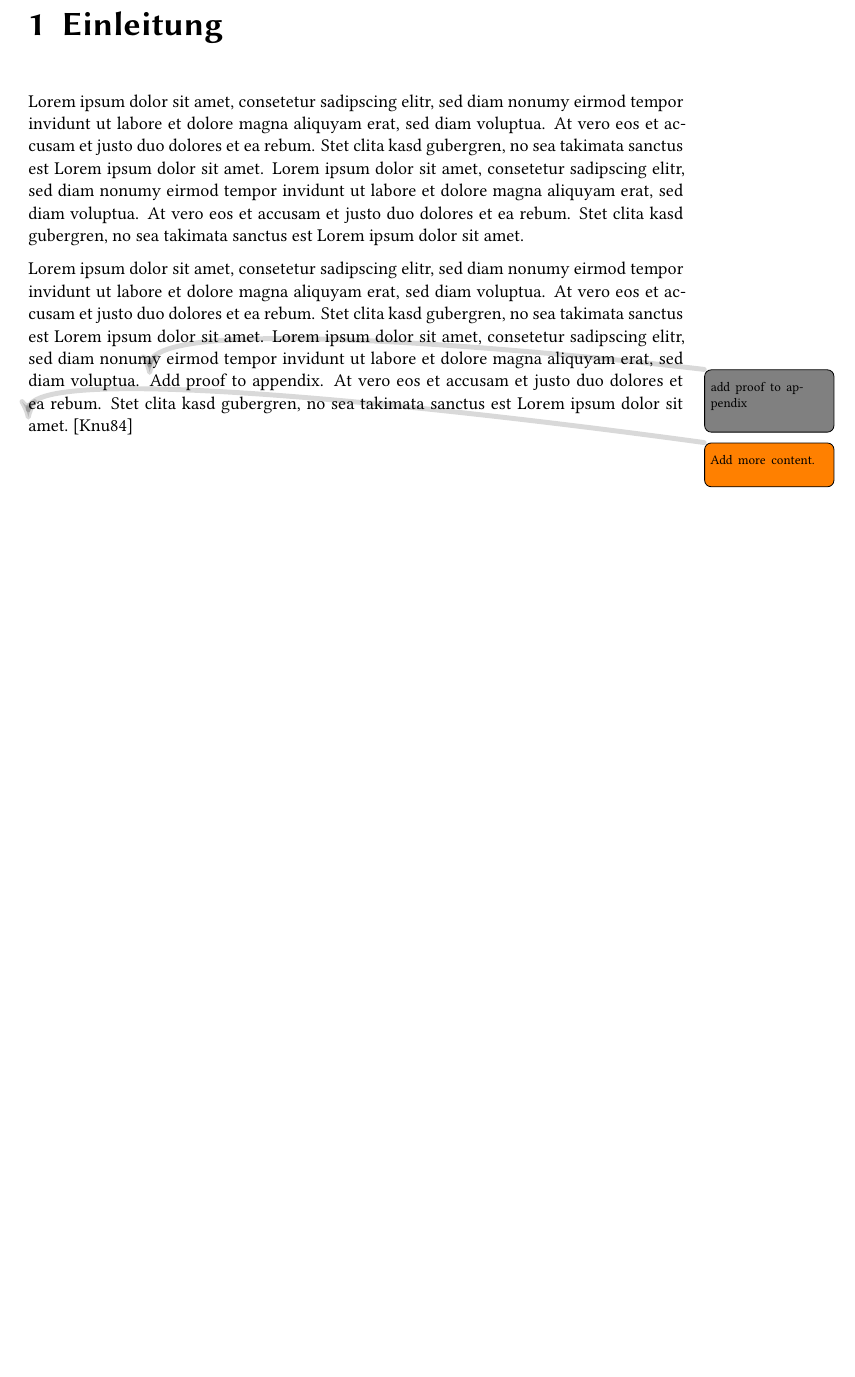
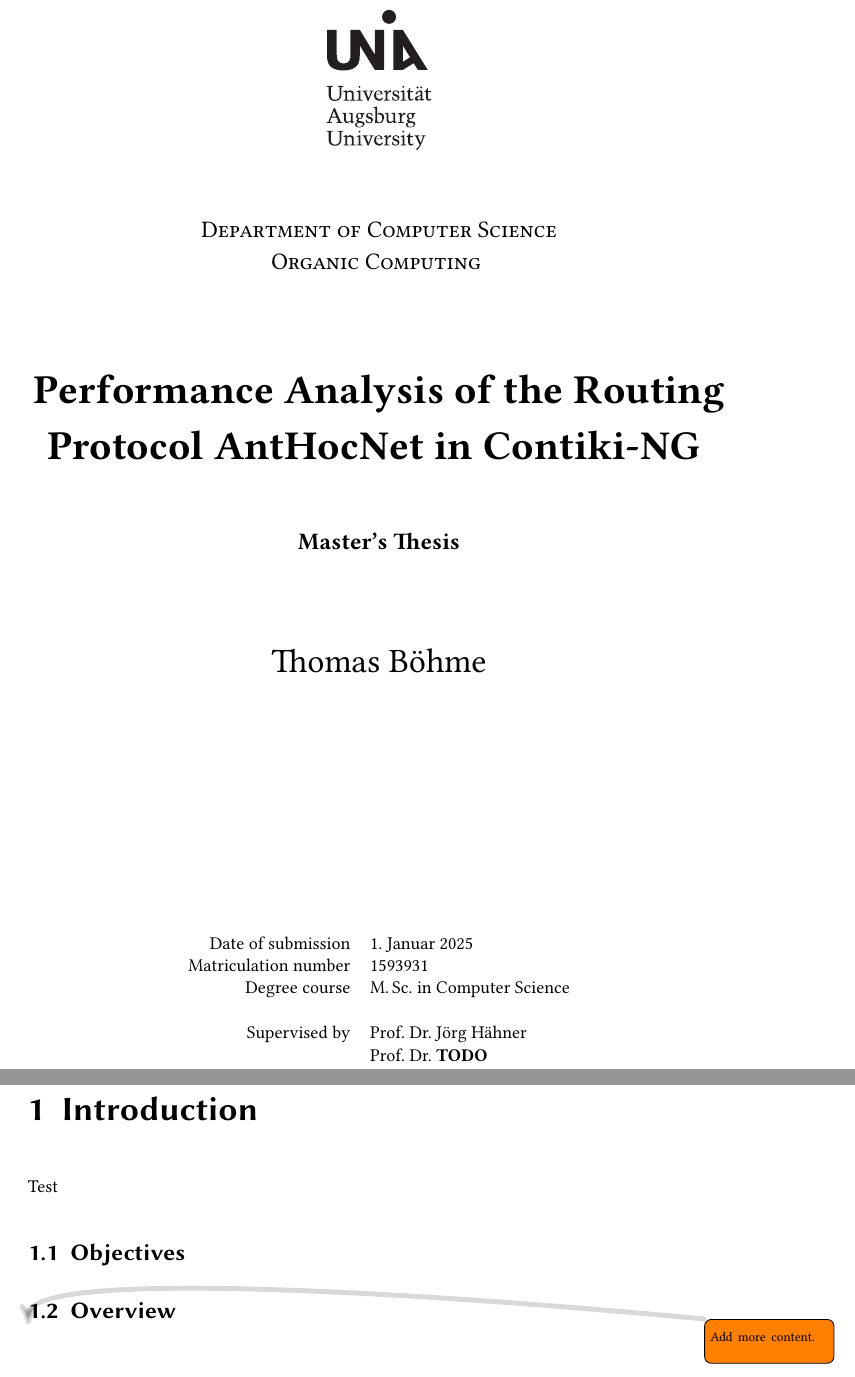
Before and after one commit to boehme-thomas/master_thesis, a LaTeX thesis (dpmthsis/Main.tex, which reads chapters/introduction.tex): part of page 9 of 13 before the commit and two parts of pages 1 and 9 of 11 after it, the two joined at a grey line, cut at the place of the change, the shorter picture padded with empty space. Compiled offline with XeLaTeX.

Commit message:
added directory for chapters

```diff
--- /dev/null
+++ b/chapters/introduction.tex
@@ -0,0 +1,7 @@
+\chapter{Introduction}
+Test
+
+\section{Objectives}
+
+
+\section{Overview}
--- a/dpmthsis/Main.tex
+++ b/dpmthsis/Main.tex
@@ -41,7 +41,7 @@
 \pagestyle{headings}
 
 
-\input{Einleitung}
+\input{../chapters/introduction}
 
 
 \todo{Add more content.}
```
Also changed, not shown: chapters/CoverEN.pdf (added), dpmthsis/Main.pdf, dpmthsis/Main.tex (2 more changed lines).
